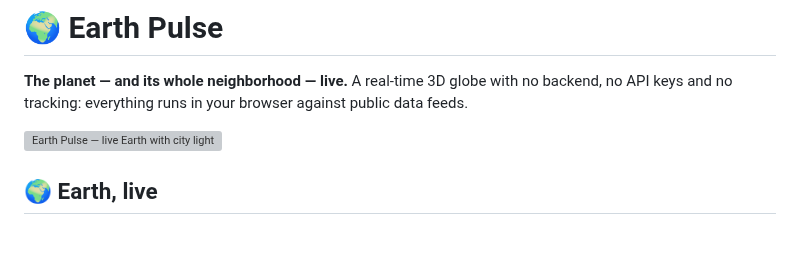
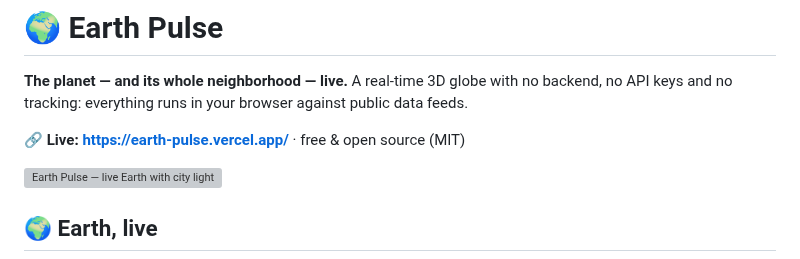
Before and after one commit to Buggy1111/earth-pulse, a Markdown page: README.md, the part around the change. Rendered like a GitHub page; blank space fills up the shorter version; grey boxes are pictures that could not be loaded.

```diff
--- a/README.md
+++ b/README.md
@@ -3,6 +3,8 @@
 **The planet — and its whole neighborhood — live.** A real-time 3D globe with no
 backend, no API keys and no tracking: everything runs in your browser against
 public data feeds.
+
+**🔗 Live: https://earth-pulse.vercel.app/** · free & open source (MIT)
 
 ![Earth Pulse — live Earth with city lights, borders, quake glow and satellites](docs/hero.png)
 
```
Also changed, not shown: public/og-image.png (added), 4 other files.
